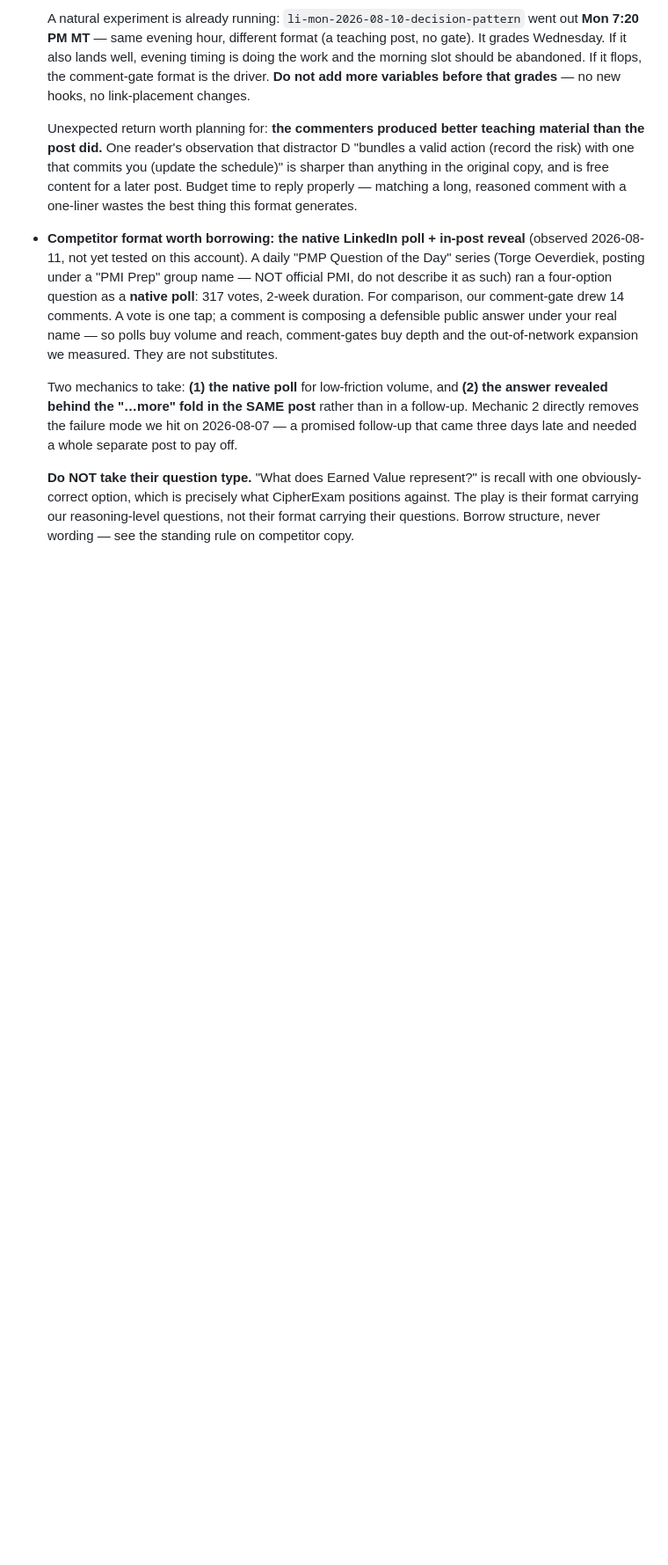
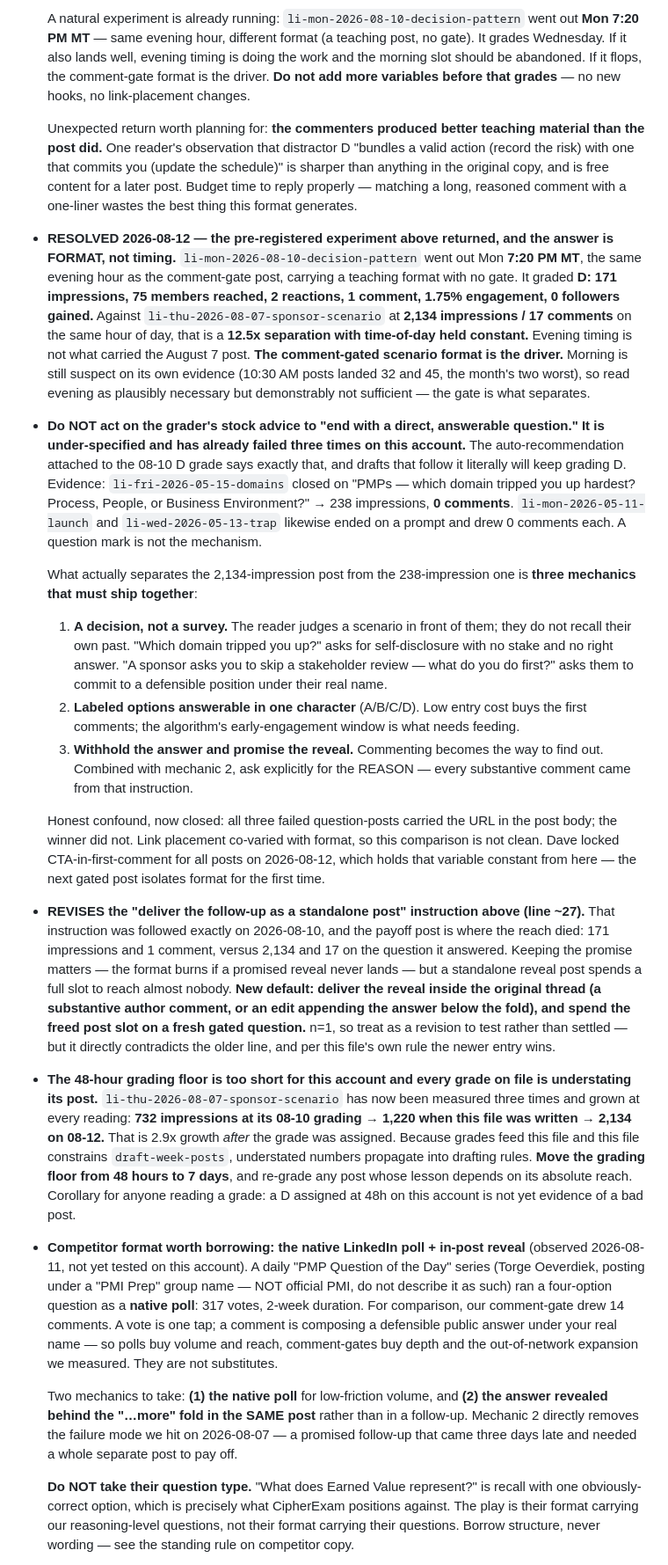
Before and after one commit to dquillman/cipher-marketing, a Markdown page: site/data/grading-lessons.md, the part around the change. Shown at 88% size. Rendered like a GitHub page; blank space fills up the shorter version.

Commit message:
lessons: pre-registered experiment resolves — format, not timing
The 2026-08-07 entry predicted that if li-mon-2026-08-10-decision-pattern
flopped, the comment-gate format was the driver rather than evening timing.
It graded D today: 171 impressions vs 2,134 on the same hour of day. 12.5x
separation with time-of-day held constant.

Also recorded:
- The grader's stock 'end with a direct question' advice is under-specified
  and has already failed 3x (05-15 domains closed on a question, 0 comments).
  Named the three mechanics that actually separate the winner.
- Revised the 'deliver the follow-up as a standalone post' instruction; that
  was followed exactly on 08-10 and is where the reach died.
- Flagged the 48h grading floor as too short: sponsor-scenario grew 732 ->
  1,220 -> 2,134 across three readings, all after it was graded.

Co-Authored-By: Claude Opus 5 <noreply@anthropic.com>

```diff
--- a/site/data/grading-lessons.md
+++ b/site/data/grading-lessons.md
@@ -33,6 +33,21 @@ Durable lessons learned from grading CipherExam marketing posts. Appended by the
   A natural experiment is already running: `li-mon-2026-08-10-decision-pattern` went out **Mon 7:20 PM MT** — same evening hour, different format (a teaching post, no gate). It grades Wednesday. If it also lands well, evening timing is doing the work and the morning slot should be abandoned. If it flops, the comment-gate format is the driver. **Do not add more variables before that grades** — no new hooks, no link-placement changes.
 
   Unexpected return worth planning for: **the commenters produced better teaching material than the post did.** One reader's observation that distractor D "bundles a valid action (record the risk) with one that commits you (update the schedule)" is sharper than anything in the original copy, and is free content for a later post. Budget time to reply properly — matching a long, reasoned comment with a one-liner wastes the best thing this format generates.
+
+- **RESOLVED 2026-08-12 — the pre-registered experiment above returned, and the answer is FORMAT, not timing.** `li-mon-2026-08-10-decision-pattern` went out Mon **7:20 PM MT**, the same evening hour as the comment-gate post, carrying a teaching format with no gate. It graded **D: 171 impressions, 75 members reached, 2 reactions, 1 comment, 1.75% engagement, 0 followers gained.** Against `li-thu-2026-08-07-sponsor-scenario` at **2,134 impressions / 17 comments** on the same hour of day, that is a **12.5x separation with time-of-day held constant.** Evening timing is not what carried the August 7 post. **The comment-gated scenario format is the driver.** Morning is still suspect on its own evidence (10:30 AM posts landed 32 and 45, the month's two worst), so read evening as plausibly necessary but demonstrably not sufficient — the gate is what separates.
+
+- **Do NOT act on the grader's stock advice to "end with a direct, answerable question." It is under-specified and has already failed three times on this account.** The auto-recommendation attached to the 08-10 D grade says exactly that, and drafts that follow it literally will keep grading D. Evidence: `li-fri-2026-05-15-domains` closed on "PMPs — which domain tripped you up hardest? Process, People, or Business Environment?" → 238 impressions, **0 comments**. `li-mon-2026-05-11-launch` and `li-wed-2026-05-13-trap` likewise ended on a prompt and drew 0 comments each. A question mark is not the mechanism.
+
+  What actually separates the 2,134-impression post from the 238-impression one is **three mechanics that must ship together**:
+  1. **A decision, not a survey.** The reader judges a scenario in front of them; they do not recall their own past. "Which domain tripped you up?" asks for self-disclosure with no stake and no right answer. "A sponsor asks you to skip a stakeholder review — what do you do first?" asks them to commit to a defensible position under their real name.
+  2. **Labeled options answerable in one character** (A/B/C/D). Low entry cost buys the first comments; the algorithm's early-engagement window is what needs feeding.
+  3. **Withhold the answer and promise the reveal.** Commenting becomes the way to find out. Combined with mechanic 2, ask explicitly for the REASON — every substantive comment came from that instruction.
+
+  Honest confound, now closed: all three failed question-posts carried the URL in the post body; the winner did not. Link placement co-varied with format, so this comparison is not clean. Dave locked CTA-in-first-comment for all posts on 2026-08-12, which holds that variable constant from here — the next gated post isolates format for the first time.
+
+- **REVISES the "deliver the follow-up as a standalone post" instruction above (line ~27).** That instruction was followed exactly on 2026-08-10, and the payoff post is where the reach died: 171 impressions and 1 comment, versus 2,134 and 17 on the question it answered. Keeping the promise matters — the format burns if a promised reveal never lands — but a standalone reveal post spends a full slot to reach almost nobody. **New default: deliver the reveal inside the original thread (a substantive author comment, or an edit appending the answer below the fold), and spend the freed post slot on a fresh gated question.** n=1, so treat as a revision to test rather than settled — but it directly contradicts the older line, and per this file's own rule the newer entry wins.
+
+- **The 48-hour grading floor is too short for this account and every grade on file is understating its post.** `li-thu-2026-08-07-sponsor-scenario` has now been measured three times and grown at every reading: **732 impressions at its 08-10 grading → 1,220 when this file was written → 2,134 on 08-12.** That is 2.9x growth *after* the grade was assigned. Because grades feed this file and this file constrains `draft-week-posts`, understated numbers propagate into drafting rules. **Move the grading floor from 48 hours to 7 days**, and re-grade any post whose lesson depends on its absolute reach. Corollary for anyone reading a grade: a D assigned at 48h on this account is not yet evidence of a bad post.
 
 - **Competitor format worth borrowing: the native LinkedIn poll + in-post reveal** (observed 2026-08-11, not yet tested on this account). A daily "PMP Question of the Day" series (Torge Oeverdiek, posting under a "PMI Prep" group name — NOT official PMI, do not describe it as such) ran a four-option question as a **native poll**: 317 votes, 2-week duration. For comparison, our comment-gate drew 14 comments. A vote is one tap; a comment is composing a defensible public answer under your real name — so polls buy volume and reach, comment-gates buy depth and the out-of-network expansion we measured. They are not substitutes.
 
```
